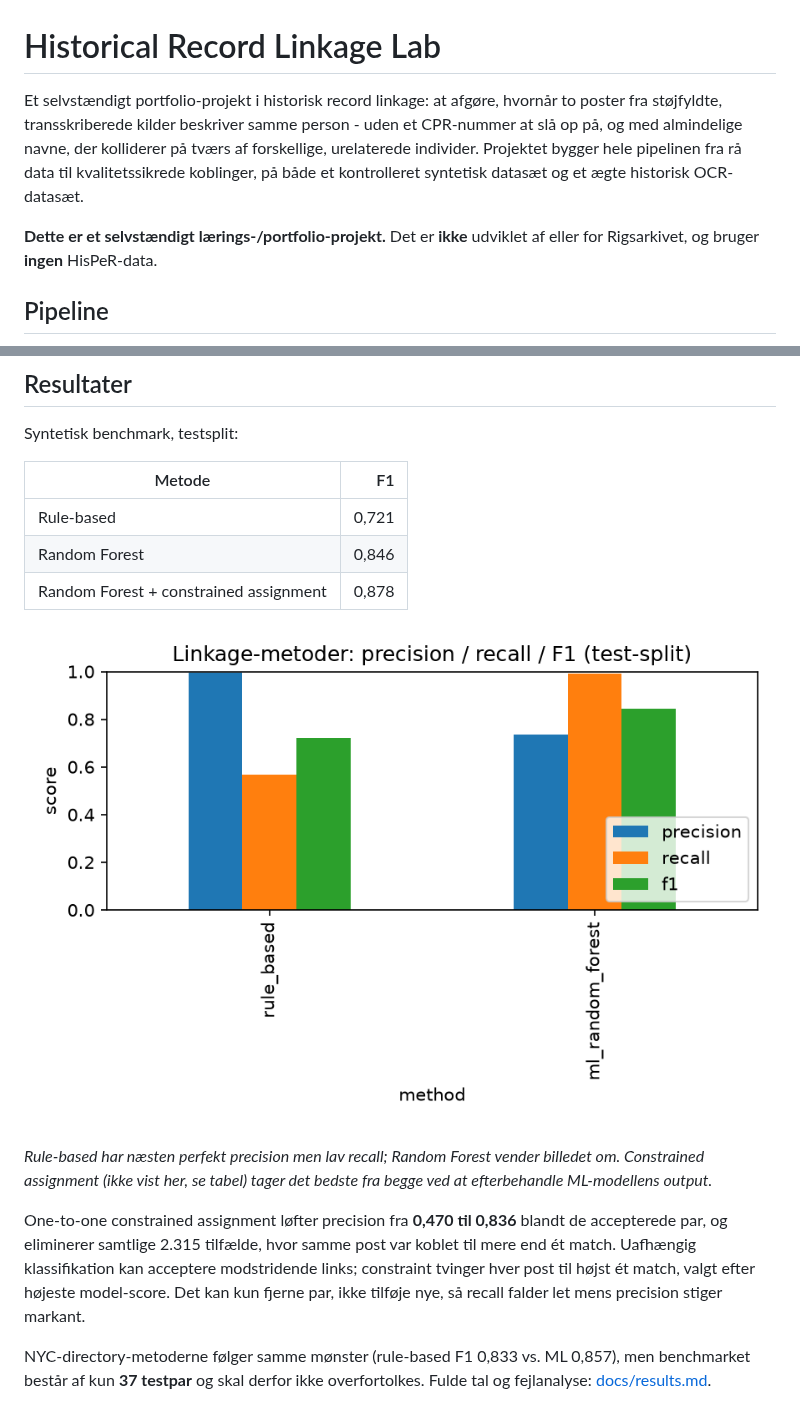
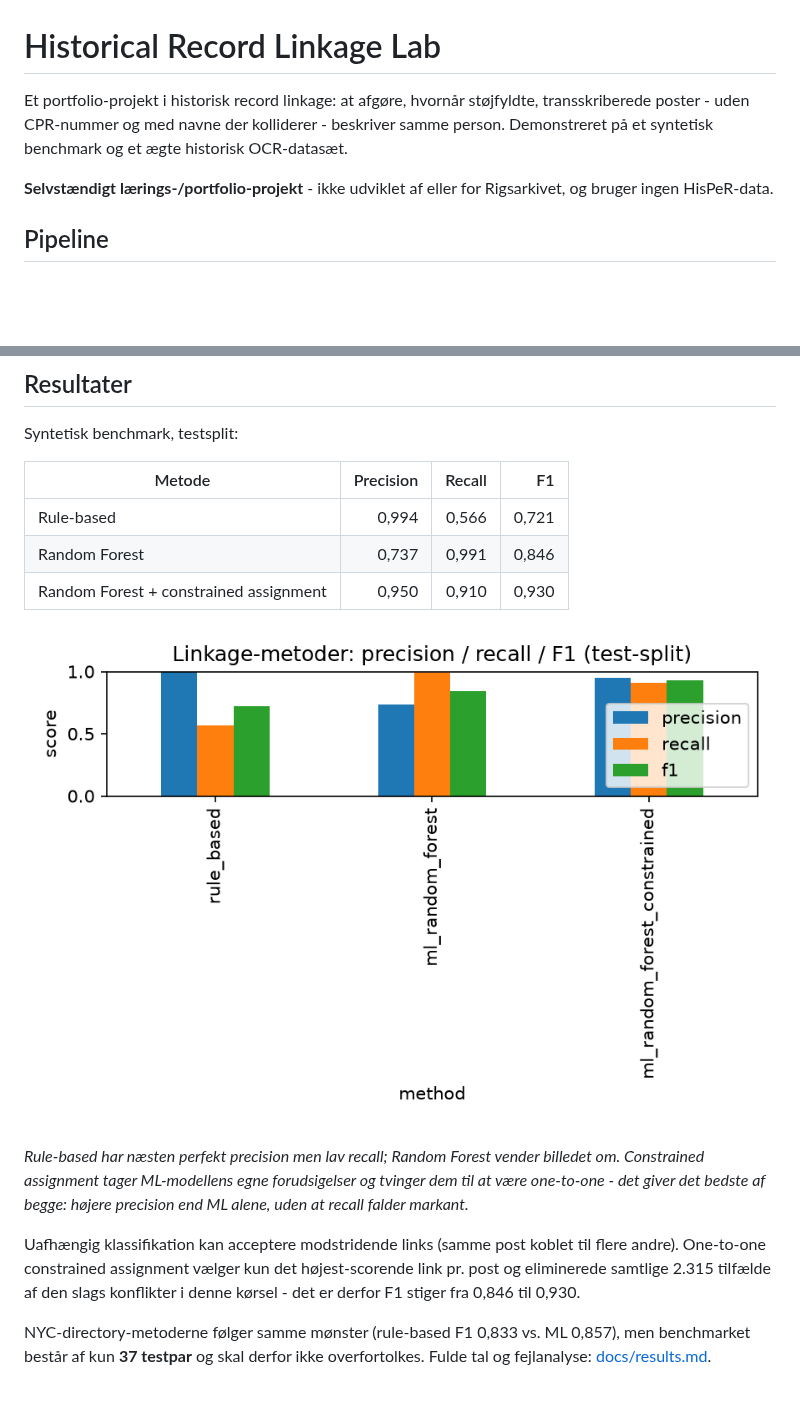
Before and after one commit to hassanisaq97-blip/historical-record-linkage-lab, a Markdown page: README.md, 2 parts joined by grey strips. GitHub-like rendering; pictures changed too: results/figures/method_comparison.png; blank space fills up the shorter version.

```diff
--- a/README.md
+++ b/README.md
@@ -1,14 +1,12 @@
 # Historical Record Linkage Lab
 
-Et selvstændigt portfolio-projekt i historisk record linkage: at afgøre,
-hvornår to poster fra støjfyldte, transskriberede kilder beskriver samme
-person - uden et CPR-nummer at slå op på, og med almindelige navne, der
-kolliderer på tværs af forskellige, urelaterede individer. Projektet
-bygger hele pipelinen fra rå data til kvalitetssikrede koblinger, på
-både et kontrolleret syntetisk datasæt og et ægte historisk OCR-datasæt.
+Et portfolio-projekt i historisk record linkage: at afgøre, hvornår
+støjfyldte, transskriberede poster - uden CPR-nummer og med navne der
+kolliderer - beskriver samme person. Demonstreret på et syntetisk
+benchmark og et ægte historisk OCR-datasæt.
 
-**Dette er et selvstændigt lærings-/portfolio-projekt.** Det er **ikke**
-udviklet af eller for Rigsarkivet, og bruger **ingen** HisPeR-data.
+**Selvstændigt lærings-/portfolio-projekt** - ikke udviklet af eller for
+Rigsarkivet, og bruger ingen HisPeR-data.
 
 ## Pipeline
 
@@ -54,9 +52,9 @@ evalueringen bygger på et lille, manuelt vurderet benchmark (92 par). Se
 
 Syntetisk benchmark, testsplit:
 
-| Metode | F1 |
-|---|---:|
-| Rule-based | 0,721 |
-| Random Forest | 0,846 |
-| Random Forest + constrained assignment | 0,878 |
+| Metode | Precision | Recall | F1 |
+|---|---:|---:|---:|
+| Rule-based | 0,994 | 0,566 | 0,721 |
+| Random Forest | 0,737 | 0,991 | 0,846 |
+| Random Forest + constrained assignment | 0,950 | 0,910 | 0,930 |
 
@@ -64,13 +62,11 @@ Syntetisk benchmark, testsplit:
 
-*Rule-based har næsten perfekt precision men lav recall; Random Forest vender billedet om. Constrained assignment (ikke vist her, se tabel) tager det bedste fra begge ved at efterbehandle ML-modellens output.*
+*Rule-based har næsten perfekt precision men lav recall; Random Forest vender billedet om. Constrained assignment tager ML-modellens egne forudsigelser og tvinger dem til at være one-to-one - det giver det bedste af begge: højere precision end ML alene, uden at recall falder markant.*
 
-One-to-one constrained assignment løfter precision fra **0,470 til
-0,836** blandt de accepterede par, og eliminerer samtlige 2.315
-tilfælde, hvor samme post var koblet til mere end ét match. Uafhængig
-klassifikation kan acceptere modstridende links; constraint tvinger hver
-post til højst ét match, valgt efter højeste model-score. Det kan kun
-fjerne par, ikke tilføje nye, så recall falder let mens precision stiger
-markant.
+Uafhængig klassifikation kan acceptere modstridende links (samme post
+koblet til flere andre). One-to-one constrained assignment vælger kun det
+højest-scorende link pr. post og eliminerede samtlige 2.315 tilfælde af
+den slags konflikter i denne kørsel - det er derfor F1 stiger fra 0,846
+til 0,930.
 
 NYC-directory-metoderne følger samme mønster (rule-based F1 0,833 vs. ML
 0,857), men benchmarket består af kun **37 testpar** og skal derfor ikke
```
Also changed, not shown: other parts of README.md (+1 -1 lines), docs/results.md (+15 -2 lines), 3 other files.
